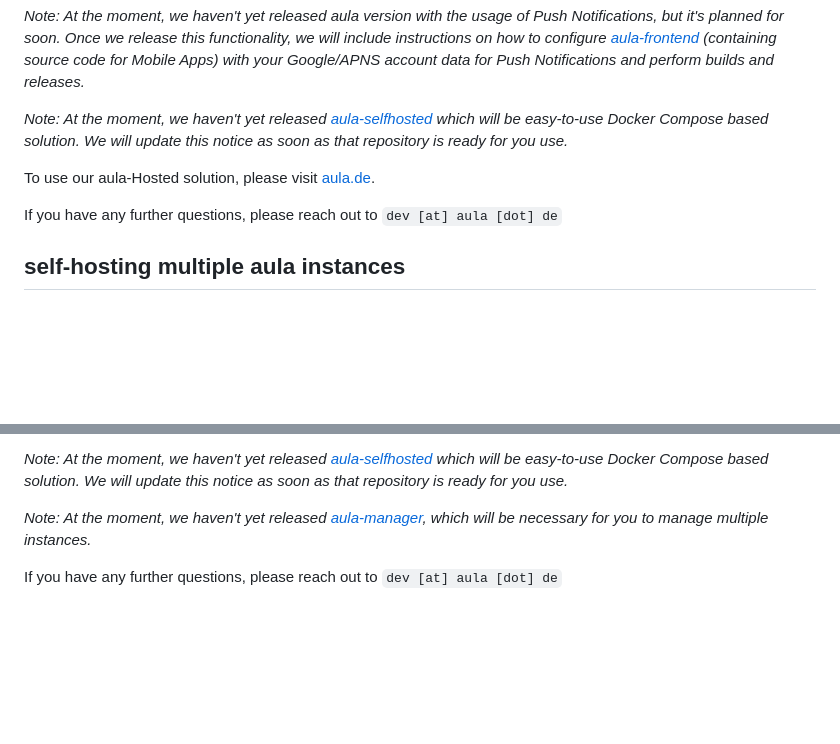
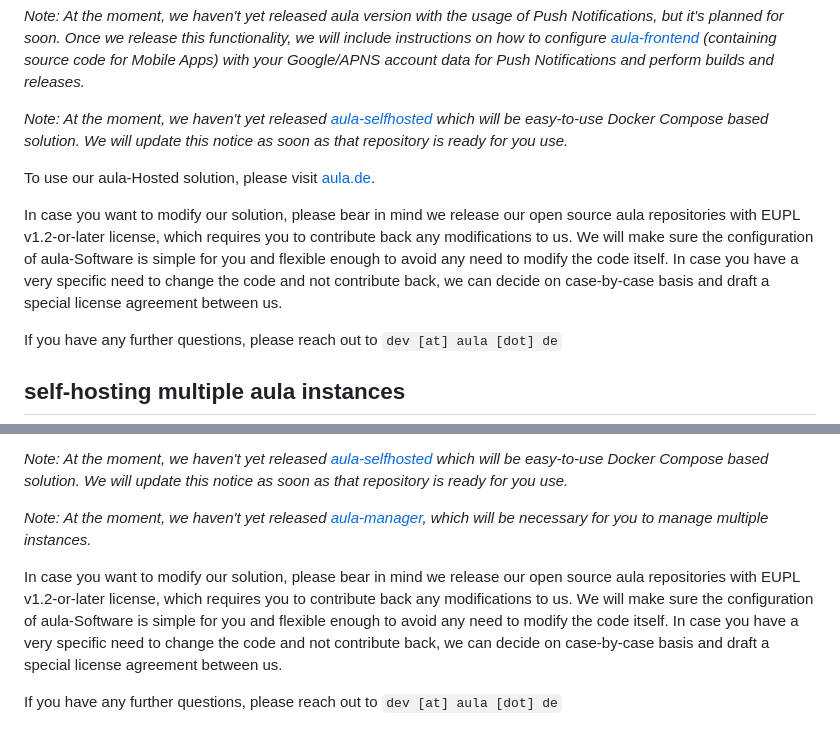
Before and after one commit to aula-app/aula-backend, a Markdown page: SELF_HOSTING.md, 2 parts joined by grey strips. GitHub-like rendering; blank space fills up the shorter version.

Commit message:
feat: changing the code - license

```diff
--- a/SELF_HOSTING.md
+++ b/SELF_HOSTING.md
@@ -35,6 +39,8 @@ _Note: At the moment, we haven't yet released [aula-selfhosted](https://github.c
 
 To use our aula-Hosted solution, please visit [aula.de](https://aula.de).
 
+In case you want to modify our solution, please bear in mind we release our open source aula repositories with EUPL v1.2-or-later license, which requires you to contribute back any modifications to us. We will make sure the configuration of aula-Software is simple for you and flexible enough to avoid any need to modify the code itself. In case you have a very specific need to change the code and not contribute back, we can decide on case-by-case basis and draft a special license agreement between us.
+
 If you have any further questions, please reach out to `dev [at] aula [dot] de`
 
 ## self-hosting multiple aula instances
@@ -47,4 +53,6 @@ _Note: At the moment, we haven't yet released [aula-selfhosted](https://github.c
 
 _Note: At the moment, we haven't yet released [aula-manager](https://github.com/aula-app/aula-manager), which will be necessary for you to manage multiple instances._
 
+In case you want to modify our solution, please bear in mind we release our open source aula repositories with EUPL v1.2-or-later license, which requires you to contribute back any modifications to us. We will make sure the configuration of aula-Software is simple for you and flexible enough to avoid any need to modify the code itself. In case you have a very specific need to change the code and not contribute back, we can decide on case-by-case basis and draft a special license agreement between us.
+
 If you have any further questions, please reach out to `dev [at] aula [dot] de`
```
Also changed, not shown: other parts of SELF_HOSTING.md (+7 -3 lines).
